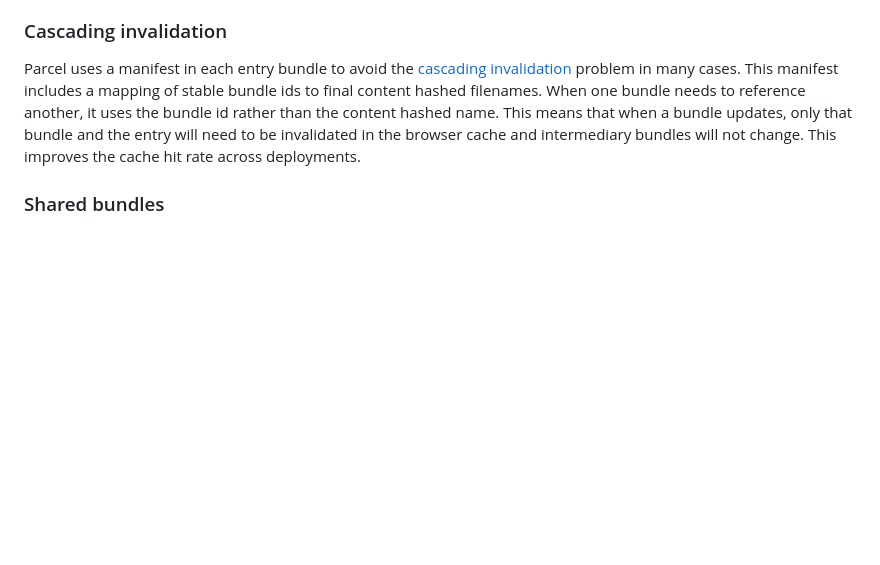
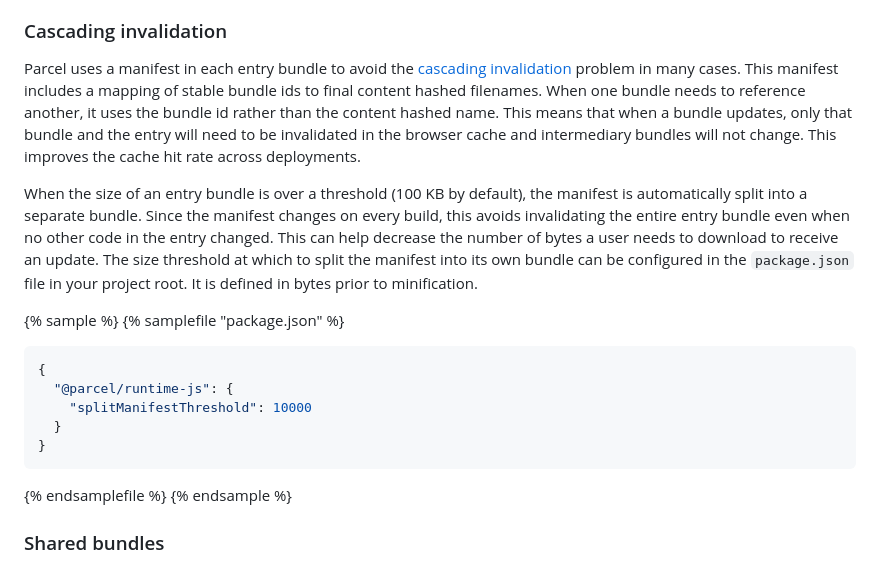
Before and after one commit to parcel-bundler/website, a Markdown page: src/features/production.md, the part around the change. Drawn GitHub-style; blank space fills up the shorter version.

Commit message:
Document splitManifestThreshold

````diff
--- a/src/features/production.md
+++ b/src/features/production.md
@@ -130,6 +130,22 @@ You can also disable content hashing using the `--no-content-hash` CLI flag. Not
 
 Parcel uses a manifest in each entry bundle to avoid the [cascading invalidation](https://philipwalton.com/articles/cascading-cache-invalidation/) problem in many cases. This manifest includes a mapping of stable bundle ids to final content hashed filenames. When one bundle needs to reference another, it uses the bundle id rather than the content hashed name. This means that when a bundle updates, only that bundle and the entry will need to be invalidated in the browser cache and intermediary bundles will not change. This improves the cache hit rate across deployments.
 
+When the size of an entry bundle is over a threshold (100 KB by default), the manifest is automatically split into a separate bundle. Since the manifest changes on every build, this avoids invalidating the entire entry bundle even when no other code in the entry changed. This can help decrease the number of bytes a user needs to download to receive an update. The size threshold at which to split the manifest into its own bundle can be configured in the `package.json` file in your project root. It is defined in bytes prior to minification.
+
+{% sample %}
+{% samplefile "package.json" %}
+
+```json
+{
+  "@parcel/runtime-js": {
+    "splitManifestThreshold": 10000
+  }
+}
+```
+
+{% endsamplefile %}
+{% endsample %}
+
 ### Shared bundles
 
 In production builds, Parcel automatically optimizes the bundle graph in your application to reduce duplication and improve cacheability. When multiple parts of your application depend on the same common modules, they are automatically deduplicated into a separate bundle. This allows commonly used dependencies to be loaded in parallel with your application code and cached separately by the browser.
````
